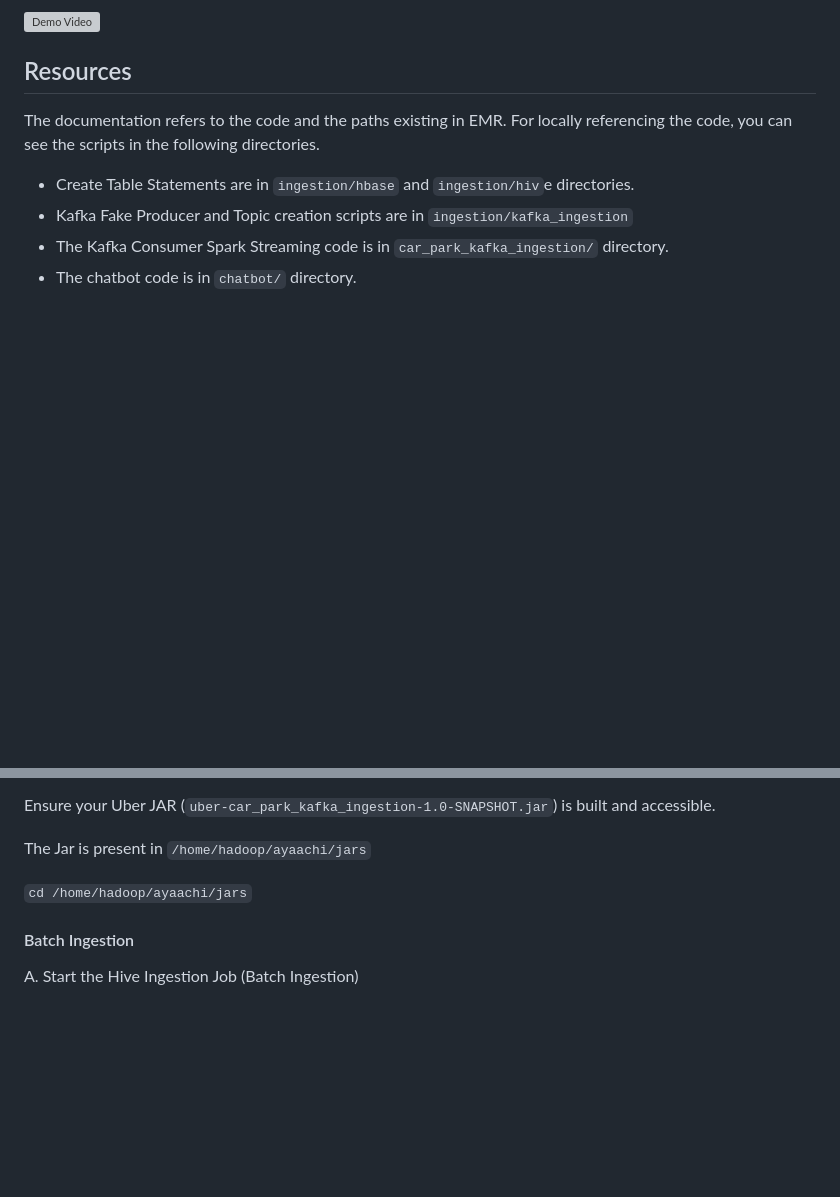
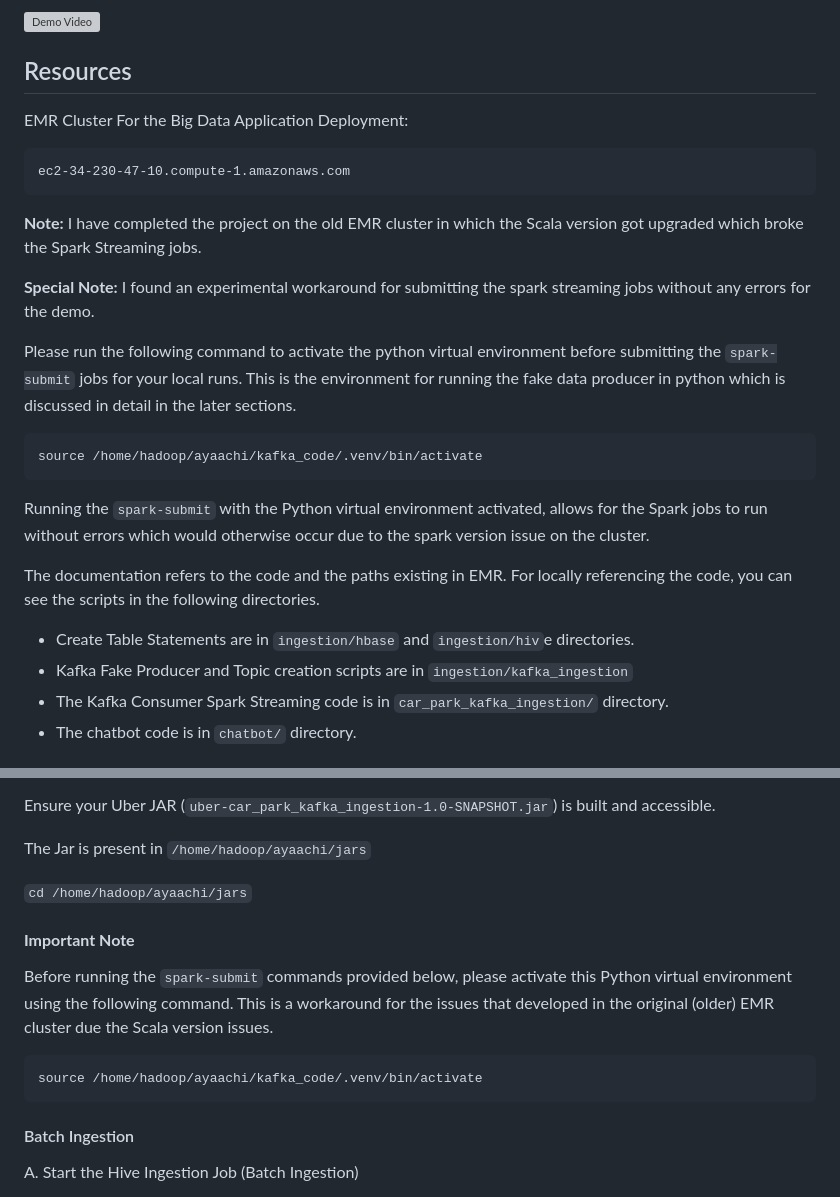
Before and after one commit to ayaachi-jha/car_park_occupancy, a Markdown page: README.md, 2 parts joined by grey strips. GitHub-like rendering; blank space fills up the shorter version; grey boxes are pictures that could not be loaded.

Commit message:
Scala version issue workaround for spark-submit added

````diff
--- a/README.md
+++ b/README.md
@@ -19,6 +19,23 @@ The chatbot can be used for running analytics on Hive and Hbase tables in genera
 [![Demo Video](https://img.youtube.com/vi/HOKYPr0L9zw/0.jpg)](https://www.youtube.com/watch?v=HOKYPr0L9zw)
 
 ## Resources
+
+EMR Cluster For the Big Data Application Deployment:
+
+```
+ec2-34-230-47-10.compute-1.amazonaws.com
+```
+
+**Note:** I have completed the project on the old EMR cluster in which the Scala version got upgraded which broke the Spark Streaming jobs.
+
+**Special Note:** I found an experimental workaround for submitting the spark streaming jobs without any errors for the demo.
+
+Please run the following command to activate the python virtual environment before submitting the `spark-submit` jobs for your local runs. This is the environment for running the fake data producer in python which is discussed in detail in the later sections.
+```
+source /home/hadoop/ayaachi/kafka_code/.venv/bin/activate
+```
+Running the `spark-submit` with the Python virtual environment activated, allows for the Spark jobs to run without errors which would otherwise occur due to the spark version issue on the cluster.
+
 The documentation refers to the code and the paths existing in EMR. For locally referencing the code, you can see the scripts in the following directories.
 
 - Create Table Statements are in `ingestion/hbase` and `ingestion/hiv`e directories.
@@ -302,6 +319,14 @@ The Jar is present in `/home/hadoop/ayaachi/jars`
 
 `cd /home/hadoop/ayaachi/jars`
 
+#### **Important Note**
+
+Before running the `spark-submit` commands provided below, please activate this Python virtual environment using the following command. This is a workaround for the issues that developed in the original (older) EMR cluster due the Scala version issues.
+
+```
+source /home/hadoop/ayaachi/kafka_code/.venv/bin/activate
+```
+
 #### Batch Ingestion
 
 A. Start the Hive Ingestion Job (Batch Ingestion)
````
